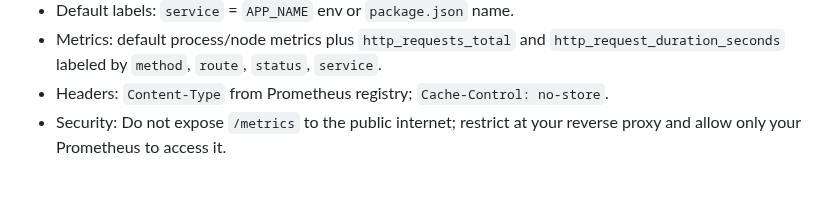
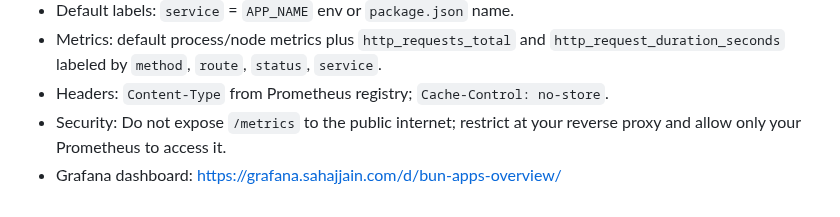
Before and after one commit to SahajJain01/fixed-calendar, a Markdown page: README.md, the part around the change. Rendered like a GitHub page.

```diff
--- a/README.md
+++ b/README.md
@@ -147,3 +147,4 @@ MIT (or your preferred license)
 - Metrics: default process/node metrics plus `http_requests_total` and `http_request_duration_seconds` labeled by `method`, `route`, `status`, `service`.
 - Headers: `Content-Type` from Prometheus registry; `Cache-Control: no-store`.
 - Security: Do not expose `/metrics` to the public internet; restrict at your reverse proxy and allow only your Prometheus to access it.
+- Grafana dashboard: https://grafana.sahajjain.com/d/bun-apps-overview/
```
